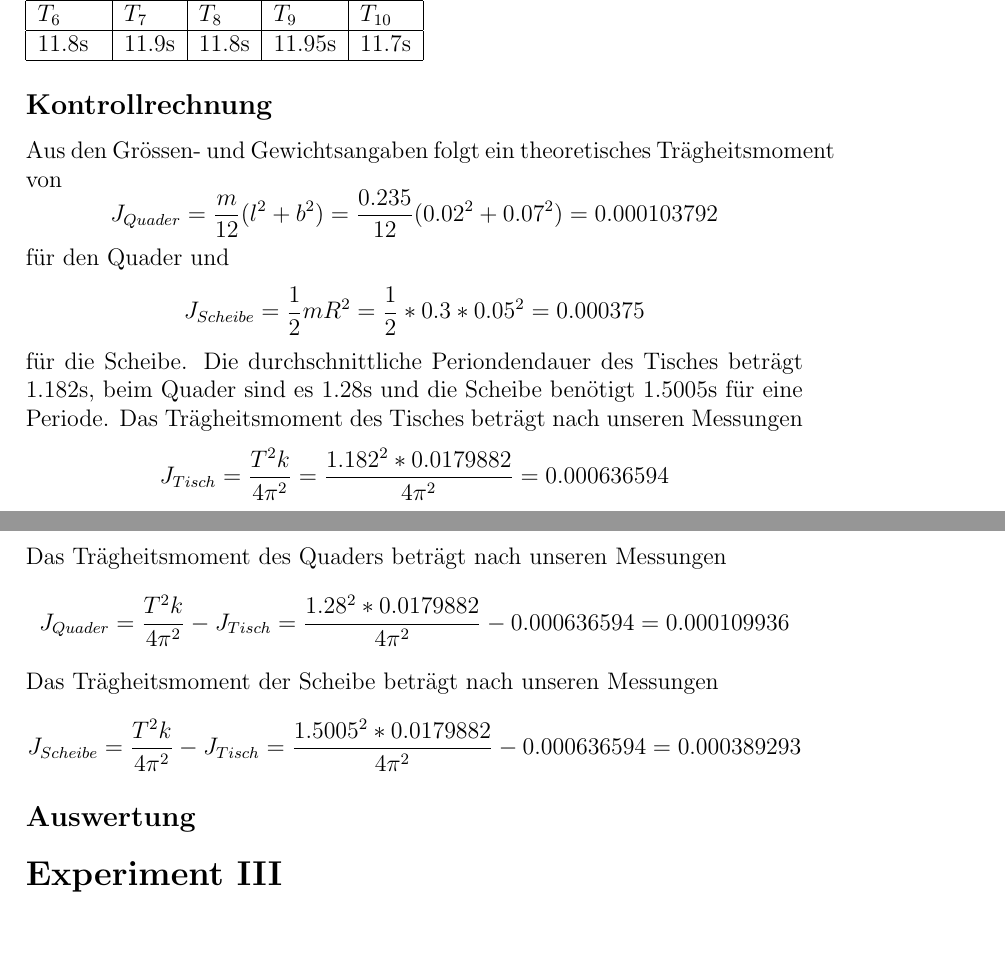
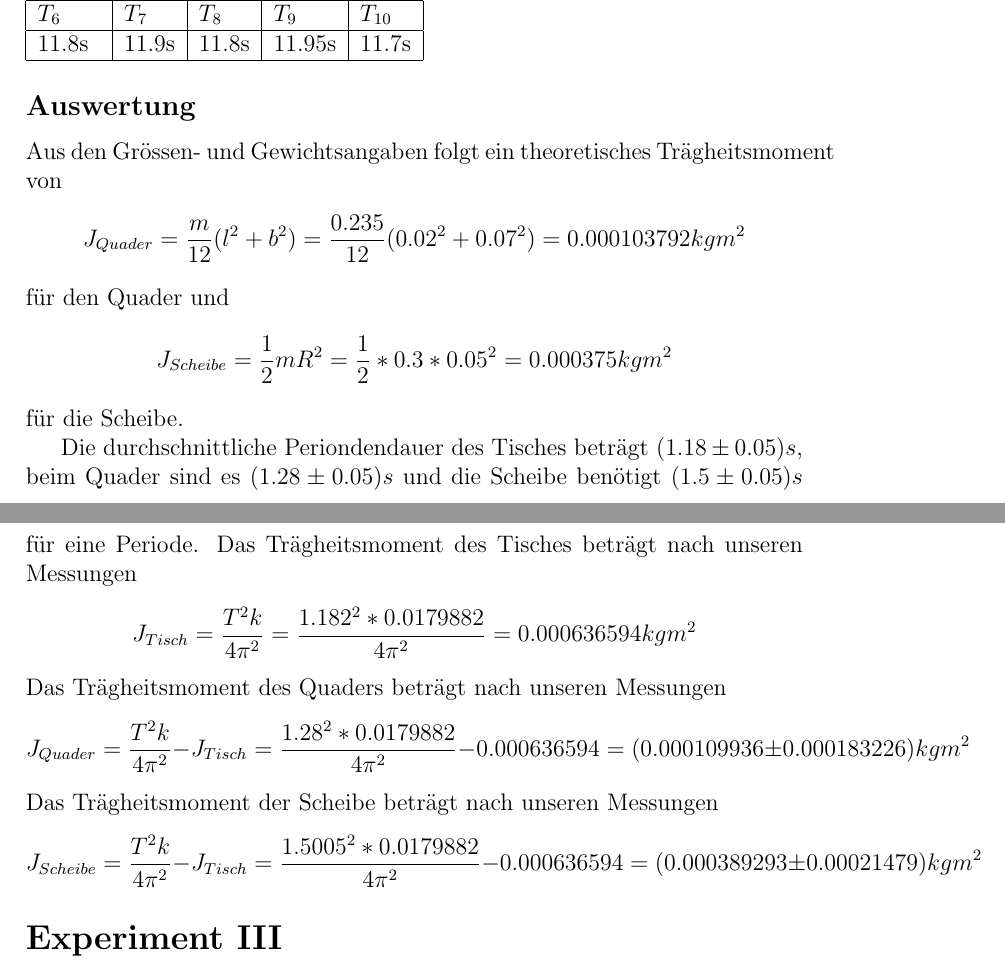
Before and after one commit to SpecialTaskForce/Praktikum-Physik, a LaTeX document (2/Tragheitsmoment.tex): two parts of pages 4 and 5 of 6, joined at a grey line, cut so that both start at the same text, the shorter picture padded with empty space. Compiled offline with pdfLaTeX.

Commit message:
improvement on exp2 #6

```diff
--- a/2/Tragheitsmoment.tex
+++ b/2/Tragheitsmoment.tex
@@ -163,23 +163,21 @@ $T_{6}$&$T_{7}$&$T_{8}$&$T_{9}$&$T_{10}$\\
 \hline
 \end{tabular}
 
-% Kontrollrechnung
-\subsection*{Kontrollrechnung}
-Aus den Gr\"ossen- und Gewichtsangaben folgt ein theoretisches Tr\"agheitsmoment von
-\[ J_{Quader} = \frac{m}{12}(l^2 + b^2) = \frac{0.235}{12}(0.02^2 + 0.07^2) = 0.000103792 \]
-f\"ur den Quader und
-\[  J_{Scheibe} = \frac{1}{2}mR^2 = \frac{1}{2} * 0.3 * 0.05^2 = 0.000375 \]
-f\"ur die Scheibe.
-Die durchschnittliche Periondendauer des Tisches betr\"agt 1.182s, beim Quader sind es 1.28s und die Scheibe ben\"otigt 1.5005s f\"ur eine Periode.
-Das Tr\"agheitsmoment des Tisches betr\"agt nach unseren Messungen
-\[ J_{Tisch} = \frac{T^2k}{4\pi^2} = \frac{1.182^2*0.0179882}{4\pi^2} = 0.000636594 \]
-Das Tr\"agheitsmoment des Quaders betr\"agt nach unseren Messungen
-\[ J_{Quader} = \frac{T^2k}{4\pi^2} - J_{Tisch} = \frac{1.28^2*0.0179882}{4\pi^2} - 0.000636594 = 0.000109936 \]
-Das Tr\"agheitsmoment der Scheibe betr\"agt nach unseren Messungen
-\[ J_{Scheibe} = \frac{T^2k}{4\pi^2} - J_{Tisch} = \frac{1.5005^2*0.0179882}{4\pi^2} - 0.000636594 = 0.000389293 \]
-
 % Auswertung
 \subsection*{Auswertung}
+Aus den Gr\"ossen- und Gewichtsangaben folgt ein theoretisches Tr\"agheitsmoment von
+\[ J_{Quader} = \frac{m}{12}(l^2 + b^2) = \frac{0.235}{12}(0.02^2 + 0.07^2) = 0.000103792 kgm^2 \]
+f\"ur den Quader und
+\[  J_{Scheibe} = \frac{1}{2}mR^2 = \frac{1}{2} * 0.3 * 0.05^2 = 0.000375kgm^2 \]
+f\"ur die Scheibe.
+
+Die durchschnittliche Periondendauer des Tisches betr\"agt $(1.18 \pm 0.05) s$, beim Quader sind es $(1.28 \pm 0.05)s$ und die Scheibe ben\"otigt $(1.5 \pm 0.05)s$ f\"ur eine Periode.
+Das Tr\"agheitsmoment des Tisches betr\"agt nach unseren Messungen
+\[ J_{Tisch} = \frac{T^2k}{4\pi^2} = \frac{1.182^2*0.0179882}{4\pi^2} = 0.000636594kgm^2 \]
+Das Tr\"agheitsmoment des Quaders betr\"agt nach unseren Messungen
+\[ J_{Quader} = \frac{T^2k}{4\pi^2} - J_{Tisch} = \frac{1.28^2*0.0179882}{4\pi^2} - 0.000636594 = (0.000109936 \pm 0.000183226) kgm^2 \]
+Das Tr\"agheitsmoment der Scheibe betr\"agt nach unseren Messungen
+\[ J_{Scheibe} = \frac{T^2k}{4\pi^2} - J_{Tisch} = \frac{1.5005^2*0.0179882}{4\pi^2} - 0.000636594 = (0.000389293 \pm 0.00021479) kgm^2 \]
 
 
 \section*{Experiment III}
```
